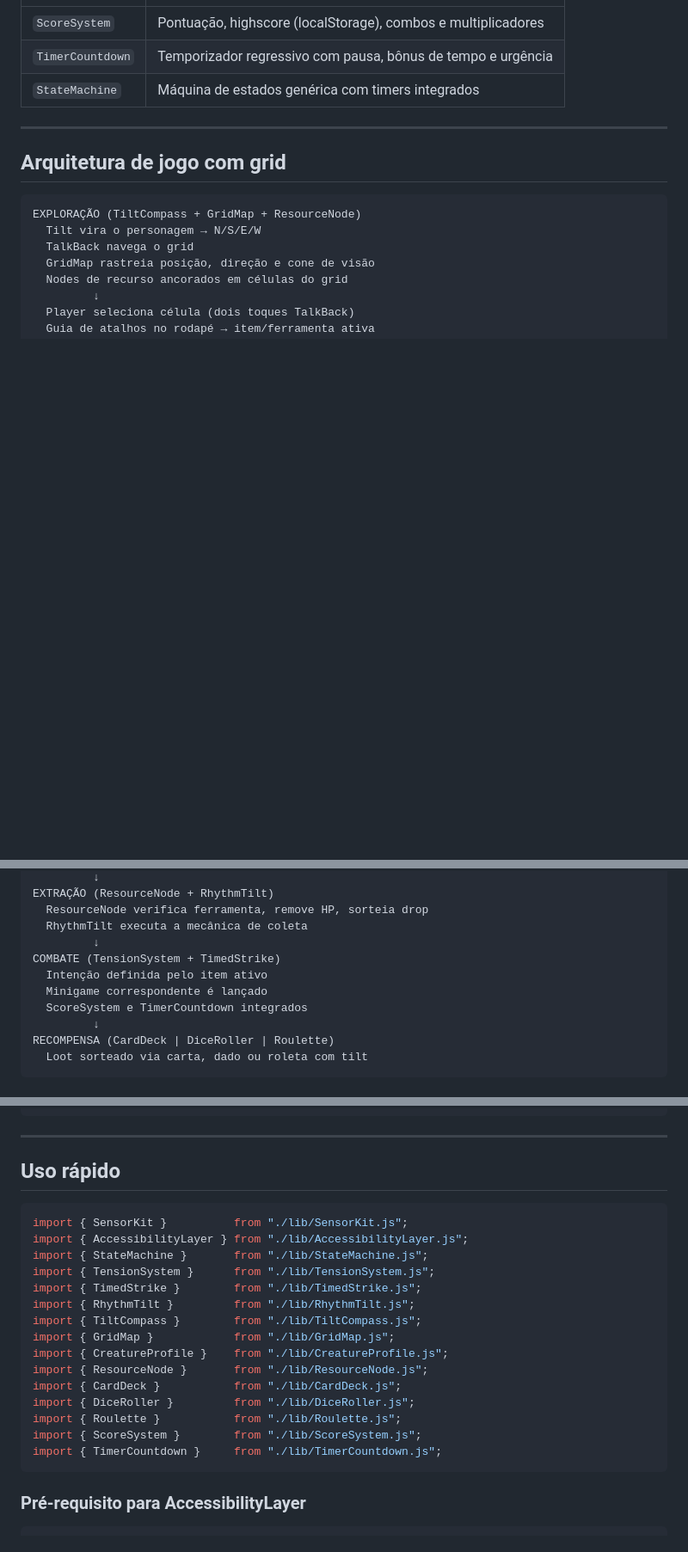
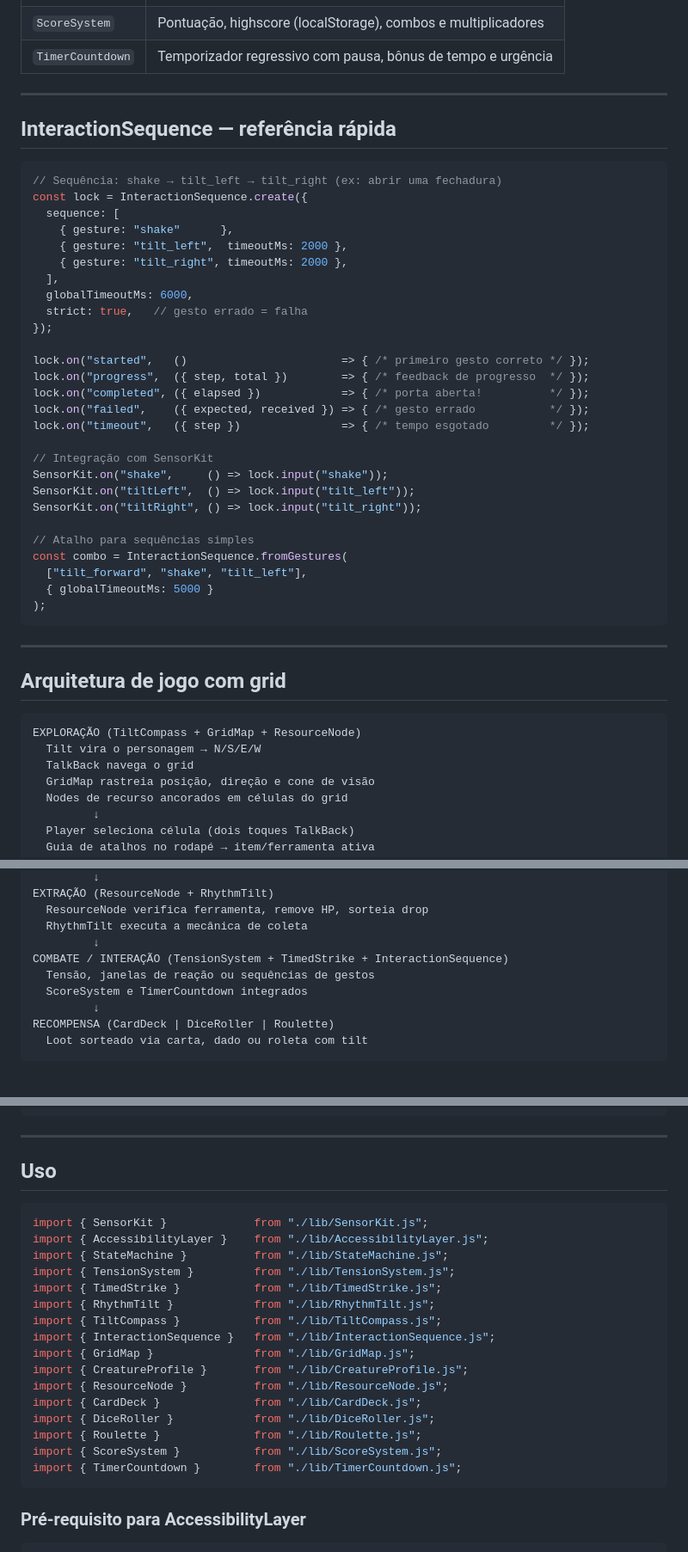
Before and after one commit to concego/ecj-game-library, a Markdown page: README.md, 3 parts joined by grey strips. Shown at 86% size. Drawn GitHub-style; blank space fills up the shorter version.

Commit message:
docs: reorganize README — ECJ Motion Systems / Core Systems split + InteractionSequence

````diff
--- a/README.md
+++ b/README.md
@@ -57,6 +66,39 @@ Biblioteca modular de mecânicas reutilizáveis para jogos acessíveis — parte
 | `ScoreSystem` | Pontuação, highscore (localStorage), combos e multiplicadores |
 | `TimerCountdown` | Temporizador regressivo com pausa, bônus de tempo e urgência |
-| `StateMachine` | Máquina de estados genérica com timers integrados |
+
+---
+
+## InteractionSequence — referência rápida
+
+```js
+// Sequência: shake → tilt_left → tilt_right (ex: abrir uma fechadura)
+const lock = InteractionSequence.create({
+  sequence: [
+    { gesture: "shake"      },
+    { gesture: "tilt_left",  timeoutMs: 2000 },
+    { gesture: "tilt_right", timeoutMs: 2000 },
+  ],
+  globalTimeoutMs: 6000,
+  strict: true,   // gesto errado = falha
+});
+
+lock.on("started",   ()                       => { /* primeiro gesto correto */ });
+lock.on("progress",  ({ step, total })        => { /* feedback de progresso  */ });
+lock.on("completed", ({ elapsed })            => { /* porta aberta!          */ });
+lock.on("failed",    ({ expected, received }) => { /* gesto errado           */ });
+lock.on("timeout",   ({ step })               => { /* tempo esgotado         */ });
+
+// Integração com SensorKit
+SensorKit.on("shake",     () => lock.input("shake"));
+SensorKit.on("tiltLeft",  () => lock.input("tilt_left"));
+SensorKit.on("tiltRight", () => lock.input("tilt_right"));
+
+// Atalho para sequências simples
+const combo = InteractionSequence.fromGestures(
+  ["tilt_forward", "shake", "tilt_left"],
+  { globalTimeoutMs: 5000 }
+);
+```
 
 ---
 
@@ -77,9 +119,8 @@ EXTRAÇÃO (ResourceNode + RhythmTilt)
   ResourceNode verifica ferramenta, remove HP, sorteia drop
   RhythmTilt executa a mecânica de coleta
          ↓
-COMBATE (TensionSystem + TimedStrike)
-  Intenção definida pelo item ativo
-  Minigame correspondente é lançado
+COMBATE / INTERAÇÃO (TensionSystem + TimedStrike + InteractionSequence)
+  Tensão, janelas de reação ou sequências de gestos
   ScoreSystem e TimerCountdown integrados
          ↓
 RECOMPENSA (CardDeck | DiceRoller | Roulette)
@@ -100,24 +141,25 @@ games/                ← minigames de teste (branch: gh-pages)
 
 ---
 
-## Uso rápido
+## Uso
 
 ```js
-import { SensorKit }          from "./lib/SensorKit.js";
-import { AccessibilityLayer } from "./lib/AccessibilityLayer.js";
-import { StateMachine }       from "./lib/StateMachine.js";
-import { TensionSystem }      from "./lib/TensionSystem.js";
-import { TimedStrike }        from "./lib/TimedStrike.js";
-import { RhythmTilt }         from "./lib/RhythmTilt.js";
-import { TiltCompass }        from "./lib/TiltCompass.js";
-import { GridMap }            from "./lib/GridMap.js";
-import { CreatureProfile }    from "./lib/CreatureProfile.js";
-import { ResourceNode }       from "./lib/ResourceNode.js";
-import { CardDeck }           from "./lib/CardDeck.js";
-import { DiceRoller }         from "./lib/DiceRoller.js";
-import { Roulette }           from "./lib/Roulette.js";
-import { ScoreSystem }        from "./lib/ScoreSystem.js";
-import { TimerCountdown }     from "./lib/TimerCountdown.js";
+import { SensorKit }             from "./lib/SensorKit.js";
+import { AccessibilityLayer }    from "./lib/AccessibilityLayer.js";
+import { StateMachine }          from "./lib/StateMachine.js";
+import { TensionSystem }         from "./lib/TensionSystem.js";
+import { TimedStrike }           from "./lib/TimedStrike.js";
+import { RhythmTilt }            from "./lib/RhythmTilt.js";
+import { TiltCompass }           from "./lib/TiltCompass.js";
+import { InteractionSequence }   from "./lib/InteractionSequence.js";
+import { GridMap }               from "./lib/GridMap.js";
+import { CreatureProfile }       from "./lib/CreatureProfile.js";
+import { ResourceNode }          from "./lib/ResourceNode.js";
+import { CardDeck }              from "./lib/CardDeck.js";
+import { DiceRoller }            from "./lib/DiceRoller.js";
+import { Roulette }              from "./lib/Roulette.js";
+import { ScoreSystem }           from "./lib/ScoreSystem.js";
+import { TimerCountdown }        from "./lib/TimerCountdown.js";
 ```
 
 ### Pré-requisito para AccessibilityLayer
````
Also changed, not shown: other parts of README.md (+23 -14 lines).
